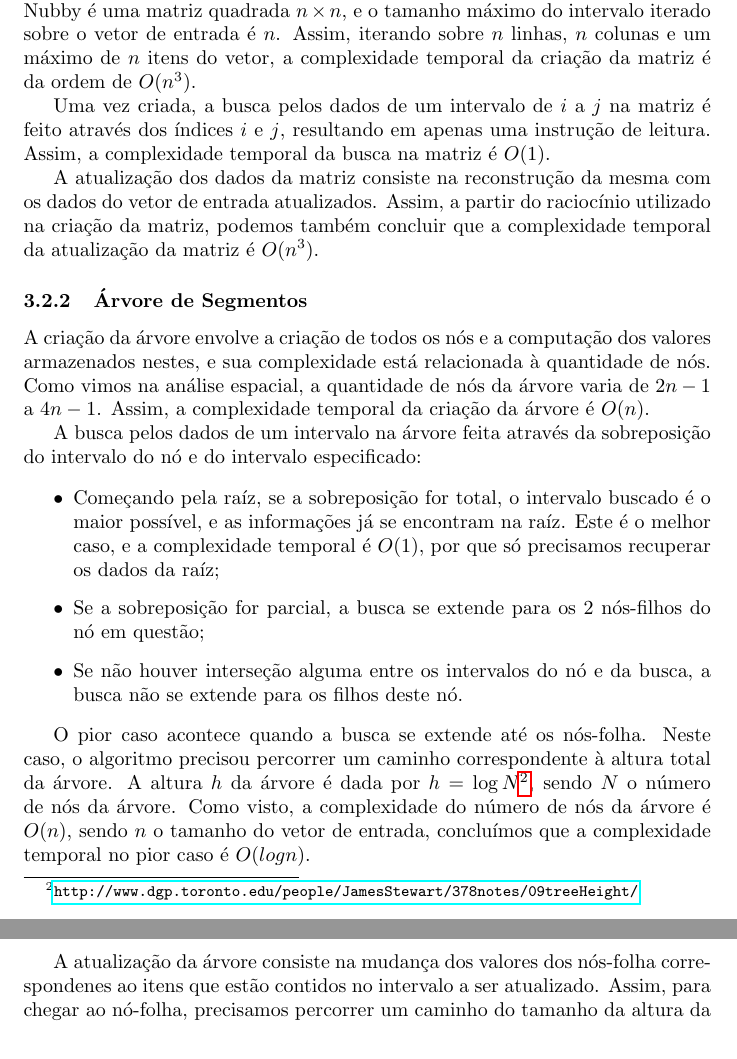
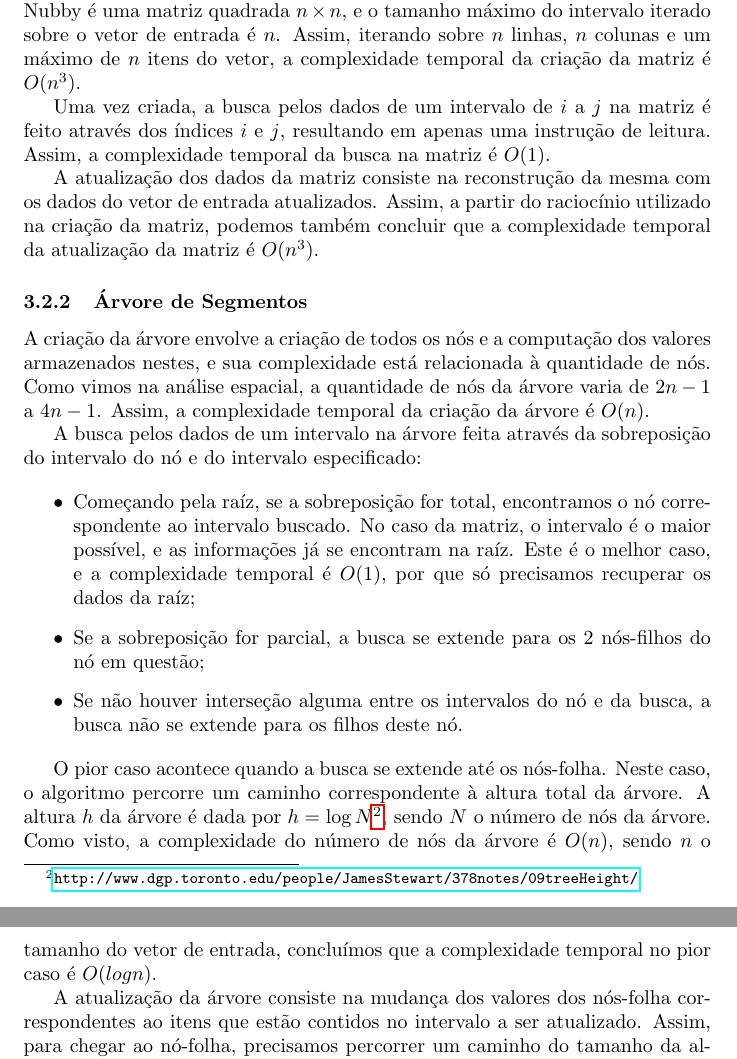
Before and after one commit to danilo-p/aeds-iii-tp-0, a LaTeX document (Documentação.tex): two parts of pages 3 and 4 of 4, joined at a grey line, cut so that both start at the same text. Compiled offline with pdfLaTeX.

Commit message:
FIX : Fixed sintax errors on the docs.

```diff
--- a/Documentação.tex
+++ b/Documentação.tex
@@ -14,7 +14,7 @@
 
 \section{Introdução}
 
-Este trabalho consiste na implementação do desafio proposto por Bryan de duas formas diferentes: utilizando a matriz de Nubby e a Árvore de Segmentos proposta por Bryan. O objetivo final do trabalho é identificar as possíveis vantagens da abordagem de Bryan para a solução do problema, ou seja, identificar as vantagens de se utilizar a Árvore de Segmentos ao invés da matriz proposta por Nubby.
+Este trabalho consiste na implementação do desafio de Bryan de duas formas diferentes: utilizando a matriz de Nubby e a Árvore de Segmentos proposta por Bryan. O objetivo final do trabalho é identificar as possíveis vantagens da abordagem de Bryan para a solução do problema, ou seja, identificar as vantagens de se utilizar a Árvore de Segmentos ao invés da matriz proposta por Nubby.
 
 \section{Solução do Problema}
 
@@ -42,7 +42,7 @@ O consumo de memória crítico neste problema se refere ao espaço utilizado pel
 
 \subsubsection{Matriz de Nubby}
 
-A complexidade espacial da matriz está ligada à quantidade de linhas e colunas. Seja $n$ o tamanho do vetor de entrada, a matriz criada terá $n$ linhas e $n$ colunas. Logo a complexidade espacial da matriz $O(n^2)$.
+A complexidade espacial da matriz está ligada à quantidade de linhas e colunas. Seja $n$ o tamanho do vetor de entrada, a matriz criada terá $n$ linhas e $n$ colunas. Logo a complexidade espacial da matriz é $O(n^2)$.
 
 \subsubsection{Árvore de Segmentos}
 
@@ -67,7 +67,7 @@ As operações críticas do problema são a criação, a busca e a atualização
 
 \subsubsection{Matriz de Nubby}
 
-A criação da matriz envolve na iteração sobre as linhas e colunas da mesma, além da iteração sobre o intervalo no vetor de entrada. Como visto, a Matriz de Nubby é uma matriz quadrada $n \times n$, e o tamanho máximo do intervalo iterado sobre o vetor de entrada é $n$. Assim, iterando sobre $n$ linhas, $n$ colunas e um máximo de $n$ itens do vetor, a complexidade temporal da criação da matriz é da ordem de $O(n^3)$.
+A criação da matriz envolve na iteração sobre as linhas e colunas da mesma, além da iteração sobre o intervalo no vetor de entrada. Como visto, a Matriz de Nubby é uma matriz quadrada $n \times n$, e o tamanho máximo do intervalo iterado sobre o vetor de entrada é $n$. Assim, iterando sobre $n$ linhas, $n$ colunas e um máximo de $n$ itens do vetor, a complexidade temporal da criação da matriz é $O(n^3)$.
 
 Uma vez criada, a busca pelos dados de um intervalo de $i$ a $j$ na matriz é feito através dos índices $i$ e $j$, resultando em apenas uma instrução de leitura. Assim, a complexidade temporal da busca na matriz é $O(1)$.
 
@@ -80,14 +80,14 @@ A criação da árvore envolve a criação de todos os nós e a computação dos
 A busca pelos dados de um intervalo na árvore feita através da sobreposição do intervalo do nó e do intervalo especificado:
 
 \begin{itemize}
-\item Começando pela raíz, se a sobreposição for total, o intervalo buscado é o maior possível, e as informações já se encontram na raíz. Este é o melhor caso, e a complexidade temporal é $O(1)$, por que só precisamos recuperar os dados da raíz;
+\item Começando pela raíz, se a sobreposição for total, encontramos o nó correspondente ao intervalo buscado. No caso da matriz, o intervalo é o maior possível, e as informações já se encontram na raíz. Este é o melhor caso, e a complexidade temporal é $O(1)$, por que só precisamos recuperar os dados da raíz;
 \item Se a sobreposição for parcial, a busca se extende para os 2 nós-filhos do nó em questão;
 \item Se não houver interseção alguma entre os intervalos do nó e da busca, a busca não se extende para os filhos deste nó.
 \end{itemize}
 
-O pior caso acontece quando a busca se extende até os nós-folha. Neste caso, o algoritmo precisou percorrer um caminho correspondente à altura total da árvore. A altura $h$ da árvore é dada por $h = \log N$\footnote{\url{http://www.dgp.toronto.edu/people/JamesStewart/378notes/09treeHeight/}}, sendo $N$ o número de nós da árvore. Como visto, a complexidade do número de nós da árvore é $O(n)$, sendo $n$ o tamanho do vetor de entrada, concluímos que a complexidade temporal no pior caso é $O(log n)$.
+O pior caso acontece quando a busca se extende até os nós-folha. Neste caso, o algoritmo percorre um caminho correspondente à altura total da árvore. A altura $h$ da árvore é dada por $h = \log N$\footnote{\url{http://www.dgp.toronto.edu/people/JamesStewart/378notes/09treeHeight/}}, sendo $N$ o número de nós da árvore. Como visto, a complexidade do número de nós da árvore é $O(n)$, sendo $n$ o tamanho do vetor de entrada, concluímos que a complexidade temporal no pior caso é $O(log n)$.
 
-A atualização da árvore consiste na mudança dos valores dos nós-folha correspondenes ao itens que estão contidos no intervalo a ser atualizado. Assim, para chegar ao nó-folha, precisamos percorrer um caminho do tamanho da altura da árvore. Assim, a partir do raciocínio do pior caso da busca, também podemos concluir que a complexidade temporal da atualização é $O(log n)$.
+A atualização da árvore consiste na mudança dos valores dos nós-folha correspondentes ao itens que estão contidos no intervalo a ser atualizado. Assim, para chegar ao nó-folha, precisamos percorrer um caminho do tamanho da altura da árvore. Assim, a partir do raciocínio do pior caso da busca, também podemos concluir que a complexidade temporal da atualização é $O(log n)$.
 
 \section{Conclusão}
 
```
Also changed, not shown: Documentação.pdf (added), Documentação.tex (2 more changed lines).
